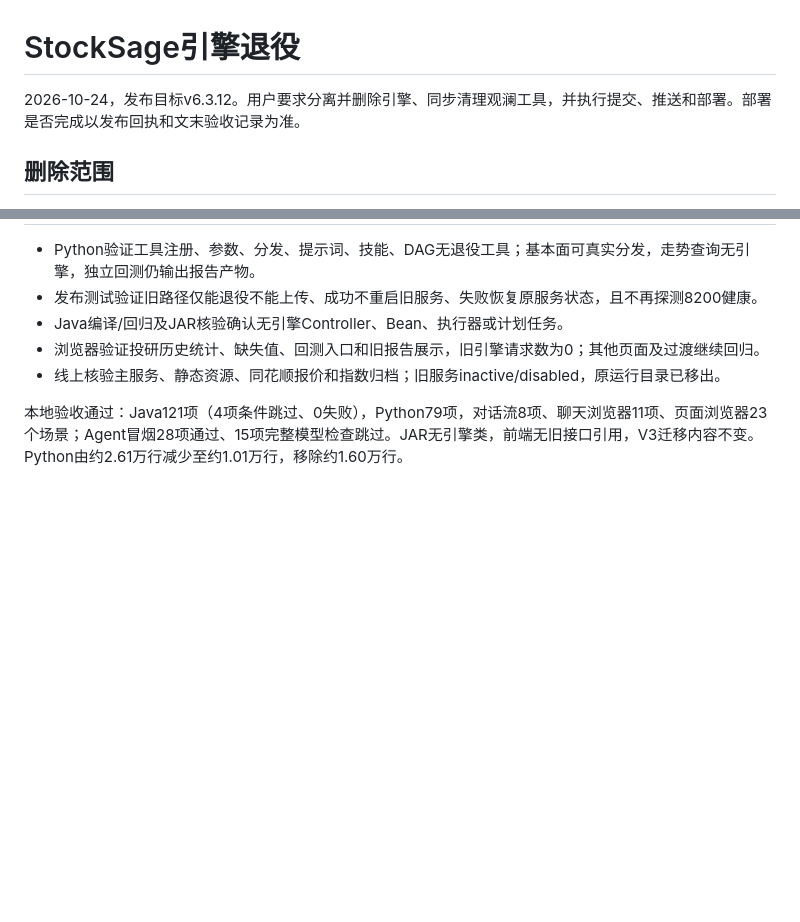
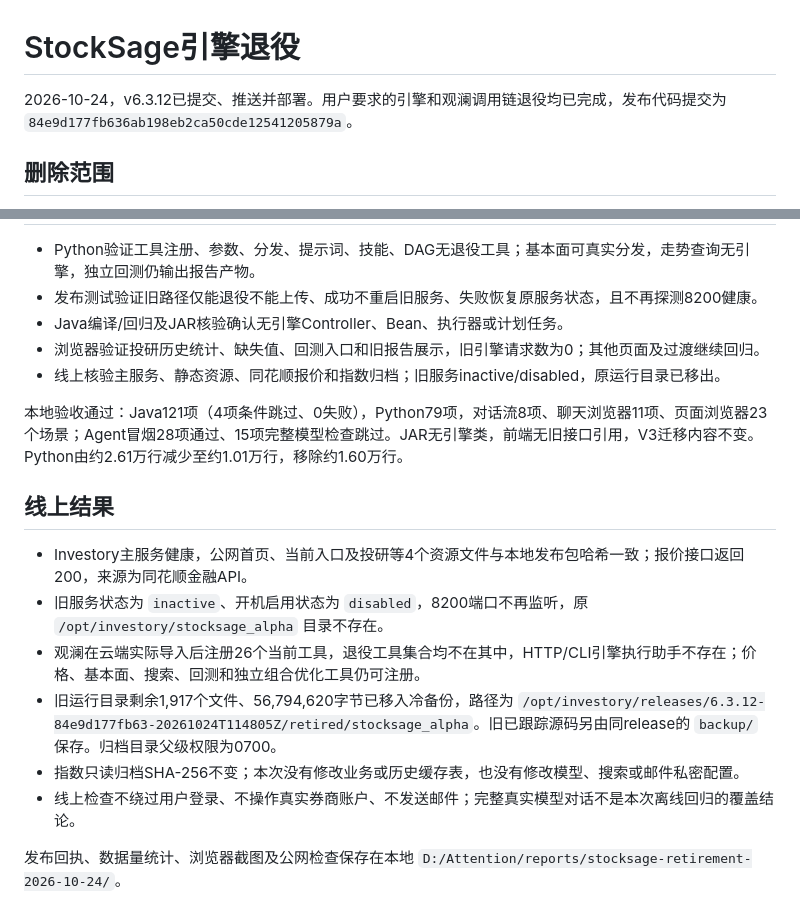
Before and after one commit to Frostrain5015/Investory, a Markdown page: docs/operations/stocksage-retirement-2026-10-24.md, 2 parts joined by grey strips. Drawn GitHub-style; blank space fills up the shorter version.

Commit message:
docs: 记录 StockSage 退役上线验收

```diff
--- a/docs/operations/stocksage-retirement-2026-10-24.md
+++ b/docs/operations/stocksage-retirement-2026-10-24.md
@@ -1,6 +1,6 @@
 # StockSage引擎退役
 
-2026-10-24，发布目标v6.3.12。用户要求分离并删除引擎、同步清理观澜工具，并执行提交、推送和部署。部署是否完成以发布回执和文末验收记录为准。
+2026-10-24，v6.3.12已提交、推送并部署。用户要求的引擎和观澜调用链退役均已完成，发布代码提交为 `84e9d177fb636ab198eb2ca50cde12541205879a`。
 
 ## 删除范围
 
@@ -38,3 +38,14 @@
 - 线上核验主服务、静态资源、同花顺报价和指数归档；旧服务inactive/disabled，原运行目录已移出。
 
 本地验收通过：Java121项（4项条件跳过、0失败），Python79项，对话流8项、聊天浏览器11项、页面浏览器23个场景；Agent冒烟28项通过、15项完整模型检查跳过。JAR无引擎类，前端无旧接口引用，V3迁移内容不变。Python由约2.61万行减少至约1.01万行，移除约1.60万行。
+
+## 线上结果
+
+- Investory主服务健康，公网首页、当前入口及投研等4个资源文件与本地发布包哈希一致；报价接口返回200，来源为同花顺金融API。
+- 旧服务状态为 `inactive`、开机启用状态为 `disabled`，8200端口不再监听，原 `/opt/investory/stocksage_alpha` 目录不存在。
+- 观澜在云端实际导入后注册26个当前工具，退役工具集合均不在其中，HTTP/CLI引擎执行助手不存在；价格、基本面、搜索、回测和独立组合优化工具仍可注册。
+- 旧运行目录剩余1,917个文件、56,794,620字节已移入冷备份，路径为 `/opt/investory/releases/6.3.12-84e9d177fb63-20261024T114805Z/retired/stocksage_alpha`。旧已跟踪源码另由同release的 `backup/` 保存。归档目录父级权限为0700。
+- 指数只读归档SHA-256不变；本次没有修改业务或历史缓存表，也没有修改模型、搜索或邮件私密配置。
+- 线上检查不绕过用户登录、不操作真实券商账户、不发送邮件；完整真实模型对话不是本次离线回归的覆盖结论。
+
+发布回执、数据量统计、浏览器截图及公网检查保存在本地 `D:/Attention/reports/stocksage-retirement-2026-10-24/`。
```
